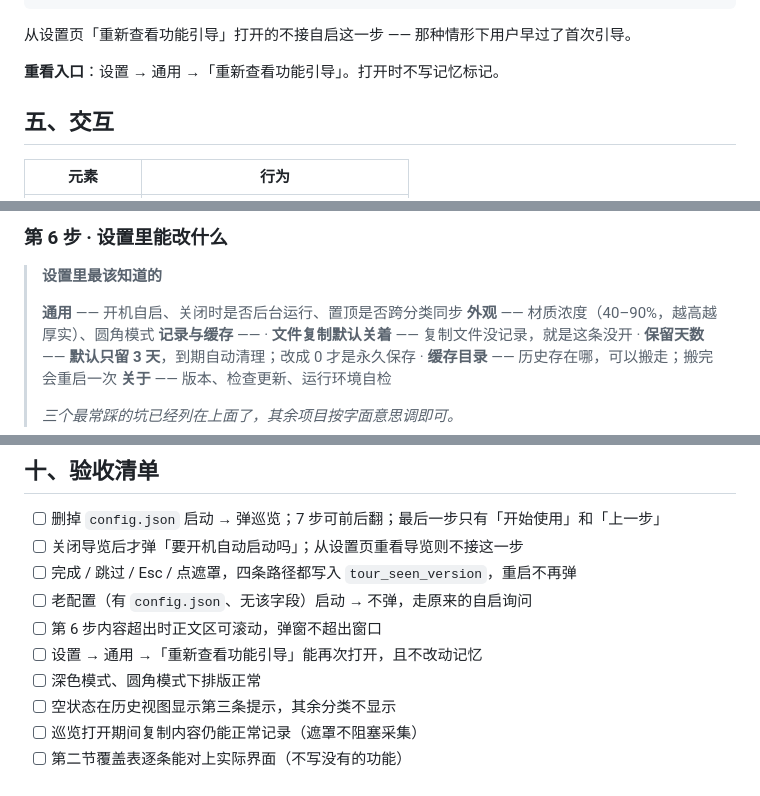
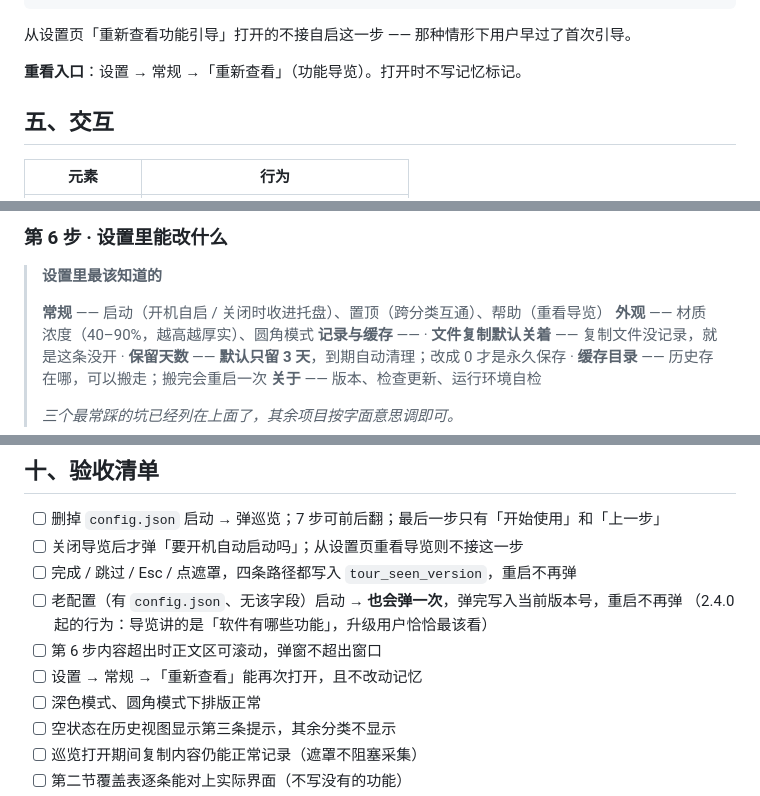
Before and after one commit to kunge9106/self_clipboard, a Markdown page: ONBOARDING.md, 3 parts joined by grey strips. GitHub-like rendering.

Commit message:
docs: 路线图修正（富文本那条早已完成）+ 导览文档跟上 2.4.0 的改动
路线图三处不准：
- 「富文本 CF_HTML / RTF 与链接识别」一直挂着未完成，实际从 2.4.0 就做完了
  （采集、存储、原样/纯文本粘贴、链接与代码识别都在）。拆成三条并勾选，
  另补两条已落地的能力：按格式显示、删除条目时处理本地文件。
- 未完成项归到列表末尾，不再夹在已完成中间。

ONBOARDING.md 两处过期：
- 设置页标签已改名「通用 → 常规」，重看入口文案也变了
- 验收清单原写「老配置无该字段启动 → 不弹」，与现在的行为**相反** ——
  2.4.0 起缺字段也会弹一次（导览讲的是软件有哪些功能，升级用户最该看）

```diff
--- a/ONBOARDING.md
+++ b/ONBOARDING.md
@@ -77,7 +77,7 @@
 
 从设置页「重新查看功能引导」打开的不接自启这一步 —— 那种情形下用户早过了首次引导。
 
-**重看入口**：设置 → 通用 →「重新查看功能引导」。打开时不写记忆标记。
+**重看入口**：设置 → 常规 →「重新查看」（功能导览）。打开时不写记忆标记。
 
 ## 五、交互
 
@@ -153,7 +153,7 @@
 
 > **设置里最该知道的**
 >
-> **通用** —— 开机自启、关闭时是否后台运行、置顶是否跨分类同步
+> **常规** —— 启动（开机自启 / 关闭时收进托盘）、置顶（跨分类互通）、帮助（重看导览）
 > **外观** —— 材质浓度（40–90%，越高越厚实）、圆角模式
 > **记录与缓存** ——
 > · **文件复制默认关着** —— 复制文件没记录，就是这条没开
@@ -212,9 +212,10 @@
 - [ ] 删掉 `config.json` 启动 → 弹巡览；7 步可前后翻；最后一步只有「开始使用」和「上一步」
 - [ ] 关闭导览后才弹「要开机自动启动吗」；从设置页重看导览则不接这一步
 - [ ] 完成 / 跳过 / Esc / 点遮罩，四条路径都写入 `tour_seen_version`，重启不再弹
-- [ ] 老配置（有 `config.json`、无该字段）启动 → 不弹，走原来的自启询问
+- [ ] 老配置（有 `config.json`、无该字段）启动 → **也会弹一次**，弹完写入当前版本号，重启不再弹
+      （2.4.0 起的行为：导览讲的是「软件有哪些功能」，升级用户恰恰最该看）
 - [ ] 第 6 步内容超出时正文区可滚动，弹窗不超出窗口
-- [ ] 设置 → 通用 →「重新查看功能引导」能再次打开，且不改动记忆
+- [ ] 设置 → 常规 →「重新查看」能再次打开，且不改动记忆
 - [ ] 深色模式、圆角模式下排版正常
 - [ ] 空状态在历史视图显示第三条提示，其余分类不显示
 - [ ] 巡览打开期间复制内容仍能正常记录（遮罩不阻塞采集）
```
Also changed, not shown: other parts of ONBOARDING.md (+1 -1 lines), README.md (+3 -1 lines).
